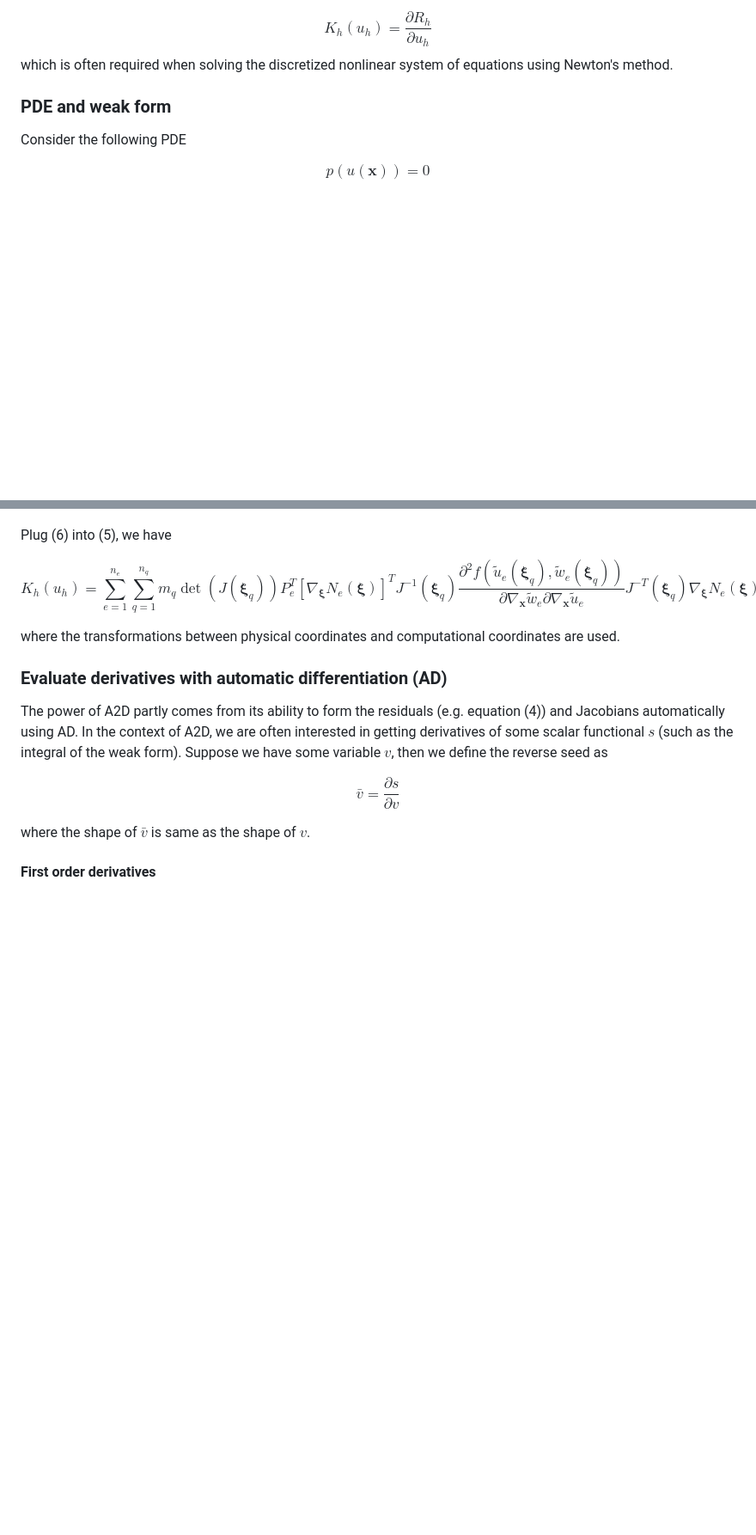
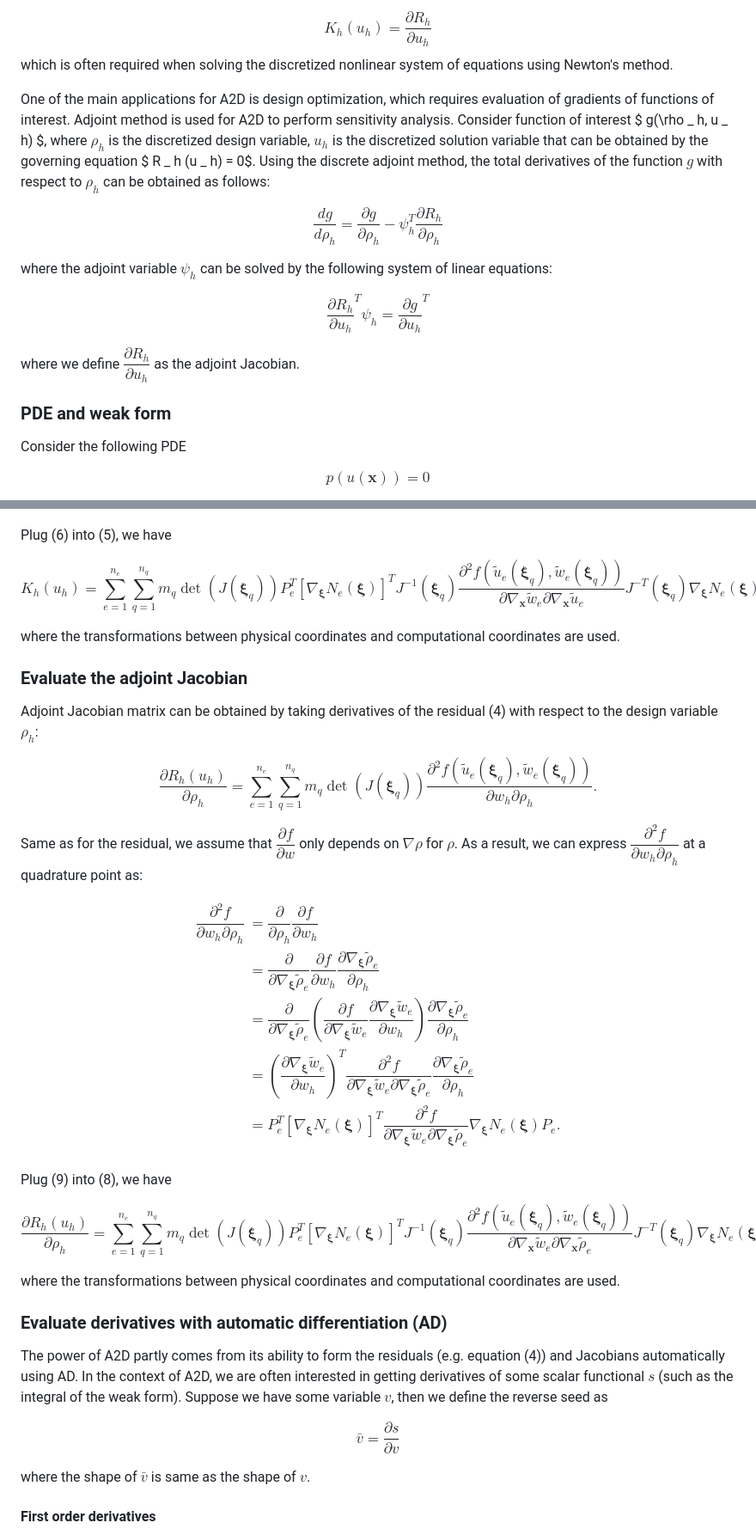
Before and after one commit to smdogroup/a2d, a Markdown page: docs/theory.md, 2 parts joined by grey strips. Shown: that part at 86% size. GitHub-like rendering; blank space fills up the shorter version.

Commit message:
add adjoint Jacobian

```diff
--- a/docs/theory.md
+++ b/docs/theory.md
@@ -90,6 +90,32 @@ K _ h(u _ h) = \dfrac{\partial R _ h}{\partial u _ h}
 $$
 which is often required when solving the discretized nonlinear system of equations
 using Newton's method.
+
+One of the main applications for A2D is design optimization, which requires
+evaluation of gradients of functions of interest.
+Adjoint method is used for A2D to perform sensitivity analysis.
+Consider function of interest $ g(\rho _ h, u _ h) $, where $\rho _ h$ is the
+discretized design variable, $u _ h$ is the discretized solution variable that
+can be obtained by the governing equation $ R _ h (u _ h) = 0$.
+Using the discrete adjoint method, the total derivatives of the function $g$
+with respect to $\rho _ h$ can be obtained as follows:
+
+$$
+\dfrac{d g}{d \rho _ h}  = \dfrac{ \partial g }{ \partial \rho _ h} - \psi _ h
+^T \dfrac{\partial R _ h}{\partial \rho _ h}
+$$
+
+where the adjoint variable $\psi _ h$ can be solved by the following system of linear equations:
+
+$$
+\dfrac{\partial R _ h}{ \partial u _ h}^T \psi _ h = \dfrac{\partial g}{\partial u _ h}^T
+$$
+
+where we define $\dfrac{\partial R _ h}{\partial u _ h}$ as the adjoint Jacobian.
+
+
+
+
 
 ### PDE and weak form
 
@@ -408,6 +434,67 @@ K _ h(u _ h) = \sum _ {e=1}^{n _ e} \sum _ {q=1}^{n _ q} m _ q
 e(\boldsymbol{\xi} _ q)\right)}{\partial \nabla _ \mathbf{x}\tilde{w} _ e
 \partial \nabla _ \mathbf{x}\tilde{u} _ e} J^{-T}(\boldsymbol{\xi}_q) \nabla _
 {\boldsymbol{\xi}}N _ e(\boldsymbol{\xi}) P_e
+\tag{7}
+$$
+
+where the transformations between physical coordinates and computational
+coordinates are used.
+
+
+### Evaluate the adjoint Jacobian
+
+Adjoint Jacobian matrix can be obtained by taking derivatives of the residual
+(4) with respect to the design variable $\rho _ h$:
+
+$$
+\dfrac{\partial R _ h (u _ h)}{\partial \rho _ h} = \sum _ {e=1}^{n _ e} \sum
+_ {q=1}^{n _ q} m _ q \det\left(J(\boldsymbol{\xi} _ q)\right) \dfrac{\partial^2 f
+\left(\tilde{u} _ e(\boldsymbol{\xi} _ q), \tilde{w} _
+e(\boldsymbol{\xi} _ q)\right)}{\partial w _ h \partial \rho _ h}.
+\tag{8}
+$$
+
+Same as for the residual, we assume that $\dfrac{\partial f}{\partial w}$
+only depends on $\nabla \rho$ for $\rho$.
+As a result, we can express $\dfrac{\partial^2 f}{\partial w _ h \partial \rho _ h}$
+at a quadrature point as:
+
+$$
+\begin{align*}
+\dfrac{\partial^2 f}{\partial w _ h \partial \rho _ h}
+&= \dfrac{\partial}{\partial \rho _ h} \dfrac{\partial f}{\partial w _ h} \\
+&= \dfrac{\partial }{\partial \nabla _ {\boldsymbol{\xi}}\tilde{\rho} _ e}
+\dfrac{\partial f}{\partial w _ h}
+\dfrac{\partial \nabla _ {\boldsymbol{\xi}}\tilde{\rho} _ e}{\partial \rho _ h} \\
+&= \dfrac{\partial }{\partial \nabla _ {\boldsymbol{\xi}}\tilde{\rho} _ e}
+\left(
+\dfrac{\partial f}{\partial \nabla _ {\boldsymbol{\xi}}\tilde{w} _ e}
+\dfrac{\partial \nabla _ {\boldsymbol{\xi}}\tilde{w} _ e}{\partial w _ h}
+\right)
+\dfrac{\partial \nabla _ {\boldsymbol{\xi}}\tilde{\rho} _ e}{\partial \rho _ h} \\
+&= \left(\dfrac{\partial \nabla _ {\boldsymbol{\xi}}\tilde{w} _ e}{\partial w _
+h} \right)^T \dfrac{\partial^2 f}{\partial \nabla _ {\boldsymbol{\xi}}\tilde{w}
+_ e \partial \nabla _ {\boldsymbol{\xi}}\tilde{\rho} _ e} \dfrac{\partial \nabla _
+{\boldsymbol{\xi}}\tilde{\rho} _ e}{\partial \rho _ h} \\
+&=P_e^T  \left[\nabla _ {\boldsymbol{\xi}}N _ e(\boldsymbol{\xi})\right]^T
+\dfrac{\partial^2 f}{\partial \nabla _ {\boldsymbol{\xi}}\tilde{w}
+_ e \partial \nabla _ {\boldsymbol{\xi}}\tilde{\rho} _ e}
+\nabla _ {\boldsymbol{\xi}}N _ e(\boldsymbol{\xi}) P_e. \\
+\end{align*}
+\tag{9}
+$$
+
+Plug (9) into (8), we have
+
+$$
+\dfrac{\partial R _ h (u _ h)}{\partial \rho _ h} = \sum _ {e=1}^{n _ e} \sum _ {q=1}^{n _ q} m _ q
+\det\left(J(\boldsymbol{\xi} _ q)\right) P_e^T  \left[\nabla _
+{\boldsymbol{\xi}}N _ e(\boldsymbol{\xi})\right]^T J^{-1} (\boldsymbol{\xi}_q)
+\dfrac{\partial^2 f\left(\tilde{u} _ e(\boldsymbol{\xi} _ q), \tilde{w} _
+e(\boldsymbol{\xi} _ q)\right)}{\partial \nabla _ \mathbf{x}\tilde{w} _ e
+\partial \nabla _ \mathbf{x}\tilde{\rho} _ e} J^{-T}(\boldsymbol{\xi}_q) \nabla _
+{\boldsymbol{\xi}}N _ e(\boldsymbol{\xi}) P_e
+\tag{10}
 $$
 
 where the transformations between physical coordinates and computational
```
Also changed, not shown: other parts of docs/theory.md (+1 -1 lines).
